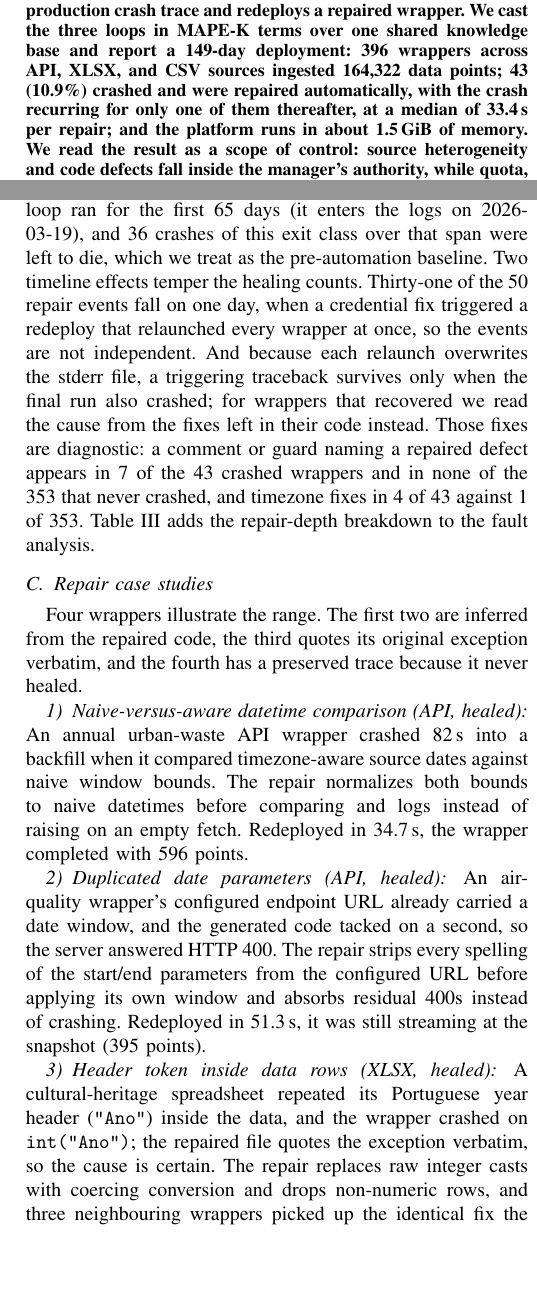
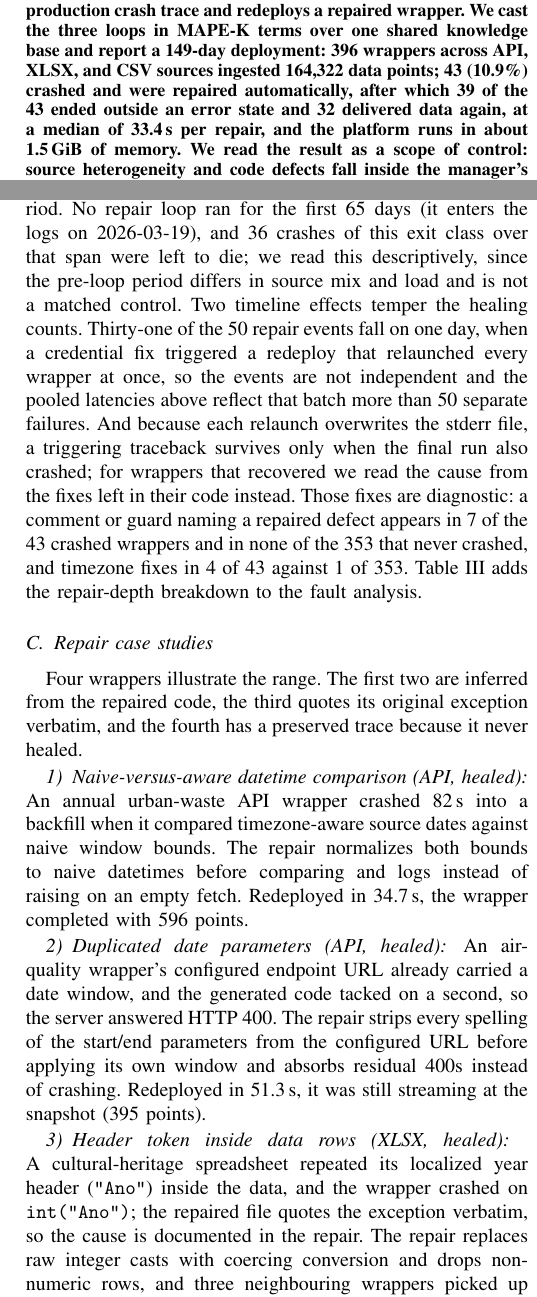
Before and after one commit to dferrero17/source-agnostic-observatory, a LaTeX paper (main.tex): two parts of the columns of pages 1 and 5 of 7, joined at a grey line, cut so that both start at the same text, the shorter picture padded with empty space. Compiled offline with pdfLaTeX; a missing font is replaced by an installed copy or a similar font; a LaTeX package or settings file that is missing is left out.

Commit message:
Apply adversarial-review fixes (double-blind, accuracy, framing)
- Double-blind: scrub the source-dump path comment in numbers.tex, the
  platform name/URL and live counts in the screenshots README, and the
  data-dir name in .gitignore; generalize the 'Portuguese' year-header tell.
- Accuracy: full-history replay on restart is caused by a missing high (not
  low) watermark, matching the resume logic; reconcile the gateway per-day
  rate; distinguish the 198 deleted resources from the 126 stopped wrappers.
- Framing: lead the abstract with the conservative recovery yardstick; soften
  the 'unplanned control' and clustered-events claims; report the repaired
  cause as documented rather than certain; fix two cross-references.

```diff
--- a/main.tex
+++ b/main.tex
@@ -69,10 +69,10 @@ a monitor re-invokes the model with the production crash trace and redeploys a
 repaired wrapper. We cast the three loops in MAPE-K terms over one shared
 knowledge base and report a \deploymentDays{}-day deployment: \nWrappers{}
 wrappers across API, XLSX, and CSV sources ingested \nDataPoints{} data points;
-\nRetried{} (\pctRetried\%) crashed and were repaired automatically, with the
-crash recurring for only one of them thereafter, at a median of
-\healLatencyMedian{}\,s per repair; and the platform runs in about 1.5\,GiB of
-memory. We read the result as a scope of control: source heterogeneity and code
+\nRetried{} (\pctRetried\%) crashed and were repaired automatically, after which
+\nRecovered{} of the 43 ended outside an error state and 32 delivered data again,
+at a median of \healLatencyMedian{}\,s per repair, and the platform runs in about
+1.5\,GiB of memory. We read the result as a scope of control: source heterogeneity and code
 defects fall inside the manager's authority, while quota, credential, and
 misconfiguration faults are environmental and fall outside it.
 \end{abstract}
@@ -464,12 +464,14 @@ deepest-retry case as a win. Repairs were quick and hands-off: a median
 landed 16.8\,s into a run, inside the fetch-and-parse phase, and none struck while
 a poller sat idle.
 
-The window also supplies an unplanned control. No repair loop ran for the first
-65 days (it enters the logs on 2026-03-19), and 36 crashes of this exit class over
-that span were left to die, which we treat as the pre-automation baseline. Two
+The window also supplies a pre-automation reference period. No repair loop ran
+for the first 65 days (it enters the logs on 2026-03-19), and 36 crashes of this
+exit class over that span were left to die; we read this descriptively, since the
+pre-loop period differs in source mix and load and is not a matched control. Two
 timeline effects temper the healing counts. Thirty-one of the 50 repair events
 fall on one day, when a credential fix triggered a redeploy that relaunched every
-wrapper at once, so the events are not independent. And because each relaunch
+wrapper at once, so the events are not independent and the pooled latencies above
+reflect that batch more than 50 separate failures. And because each relaunch
 overwrites the stderr file, a triggering traceback survives only when the final
 run also crashed; for wrappers that recovered we read the cause from the fixes
 left in their code instead. Those fixes are diagnostic: a comment or guard naming
@@ -497,10 +499,10 @@ before applying its own window and absorbs residual 400s instead of crashing.
 Redeployed in 51.3\,s, it was still streaming at the snapshot (395 points).
 
 \subsubsection{Header token inside data rows (XLSX, healed)}
-A cultural-heritage spreadsheet repeated its Portuguese year header
+A cultural-heritage spreadsheet repeated its localized year header
 (\texttt{"Ano"}) inside the data, and the wrapper crashed on
 \texttt{int("Ano")}; the repaired file quotes the exception verbatim, so the
-cause is certain. The repair replaces raw integer casts with coercing conversion
+cause is documented in the repair. The repair replaces raw integer casts with coercing conversion
 and drops non-numeric rows, and three neighbouring wrappers picked up the
 identical fix the same night. Redeployed in 61.6\,s, it completed.
 
```
Also changed, not shown: numbers.tex (+1 -1 lines), figures/screenshots/README.md, main.pdf, main.tex (17 more changed lines), 1 other file.
